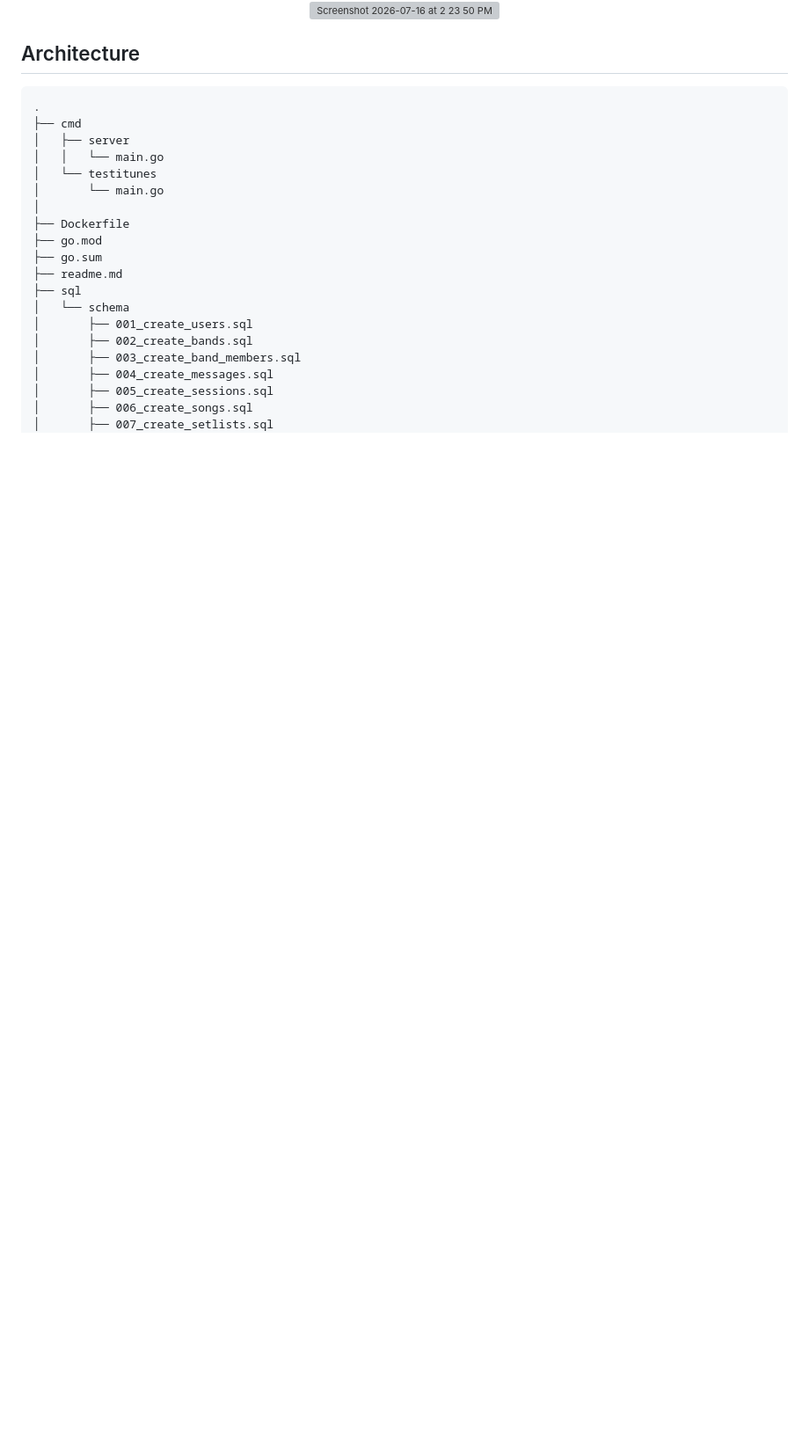
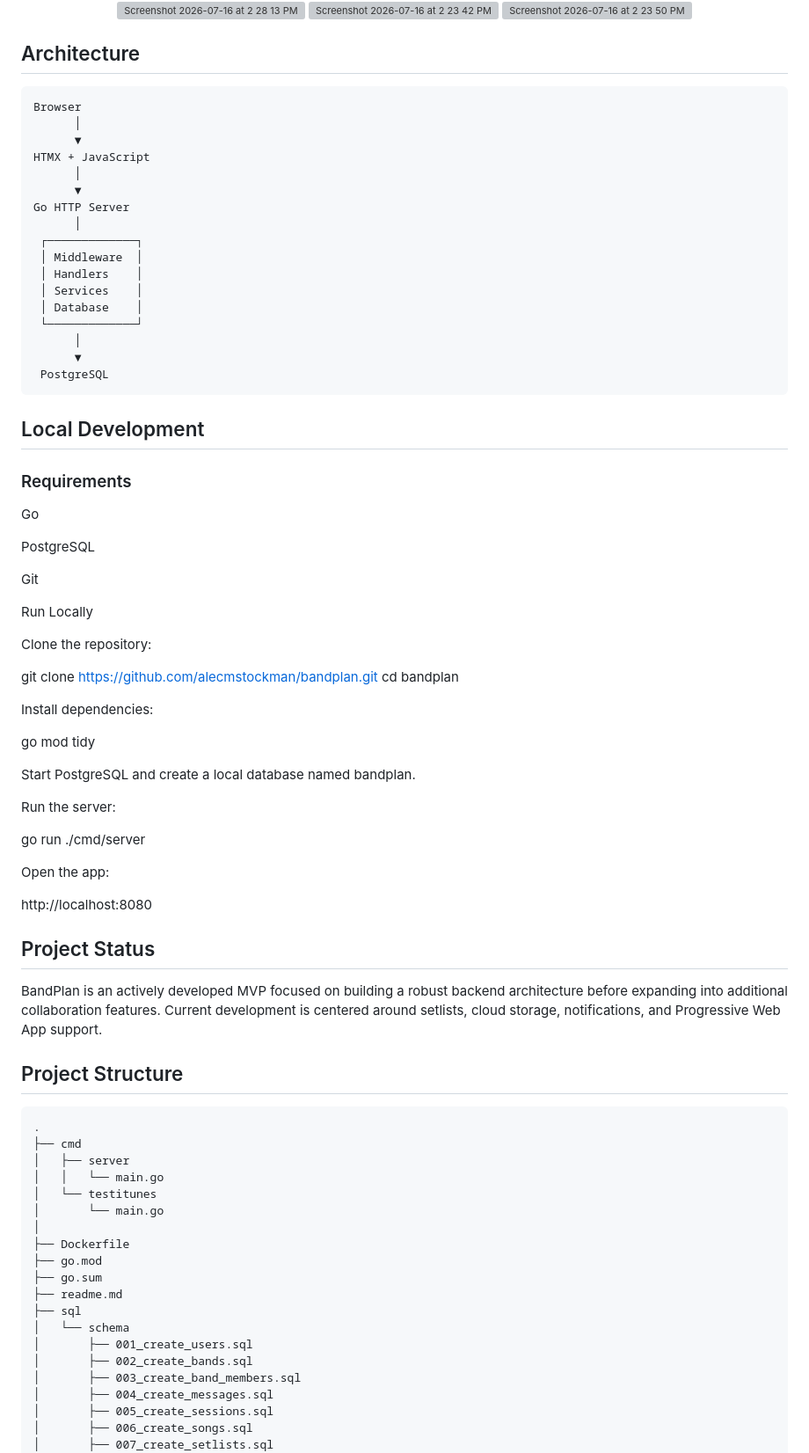
Before and after one commit to alecmstockman/bandplan, a Markdown page: readme.md, the part around one of its changes. Shown at 88% size. GitHub-like rendering; blank space fills up the shorter version; grey boxes are pictures that could not be loaded.

````diff
--- a/readme.md
+++ b/readme.md
@@ -75,10 +133,66 @@ The 'Files' feature will sync with Google Drive and/or Dropbox to allow access t
 
 </p>
 
+## Architecture
+```
+Browser
+      │
+      ▼
+HTMX + JavaScript
+      │
+      ▼
+Go HTTP Server
+      │
+ ┌─────────────┐
+ │ Middleware  │
+ │ Handlers    │
+ │ Services    │
+ │ Database    │
+ └─────────────┘
+      │
+      ▼
+ PostgreSQL
+```
+
+
+## Local Development
+
+### Requirements
+
+Go
+
+PostgreSQL
+
+Git
+
+Run Locally
+
+Clone the repository:
+
+git clone https://github.com/alecmstockman/bandplan.git
+cd bandplan
+
+Install dependencies:
+
+go mod tidy
+
+Start PostgreSQL and create a local database named bandplan.
+
+Run the server:
+
+go run ./cmd/server
+
+Open the app:
+
+http://localhost:8080
+
+## Project Status
+
+BandPlan is an actively developed MVP focused on building a robust backend architecture before expanding into additional collaboration features. Current development is centered around setlists, cloud storage, notifications, and Progressive Web App support.
 
 
 
-## Architecture
+## Project Structure
 ```
 .
 ├── cmd
````
Also changed, not shown: other parts of readme.md (+66 -44 lines).
